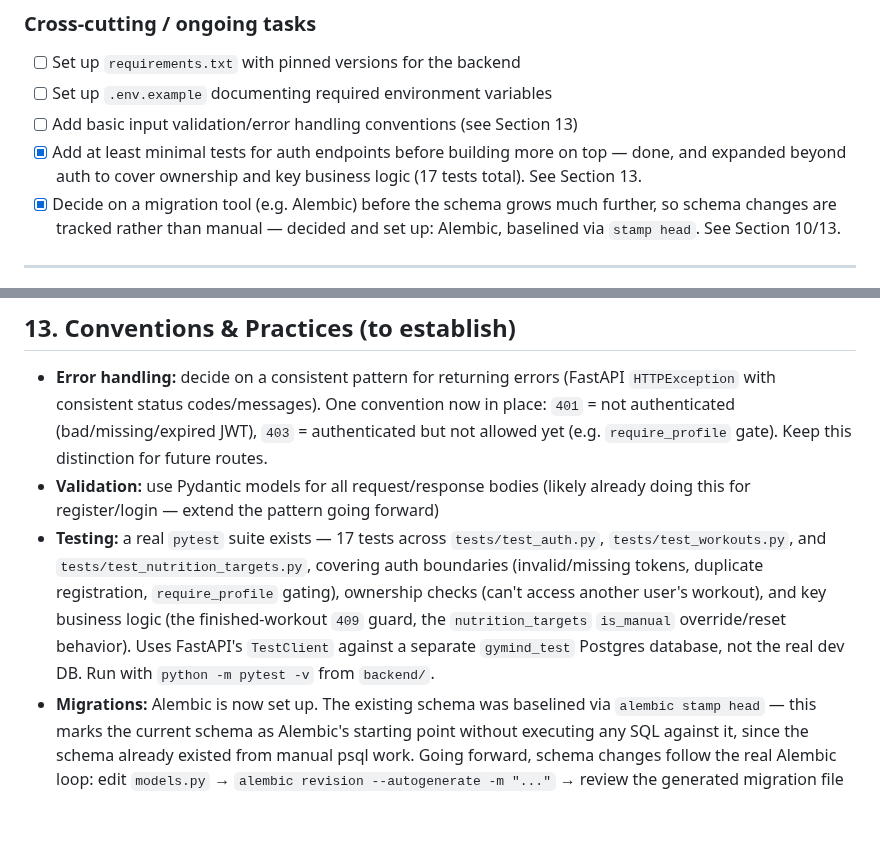
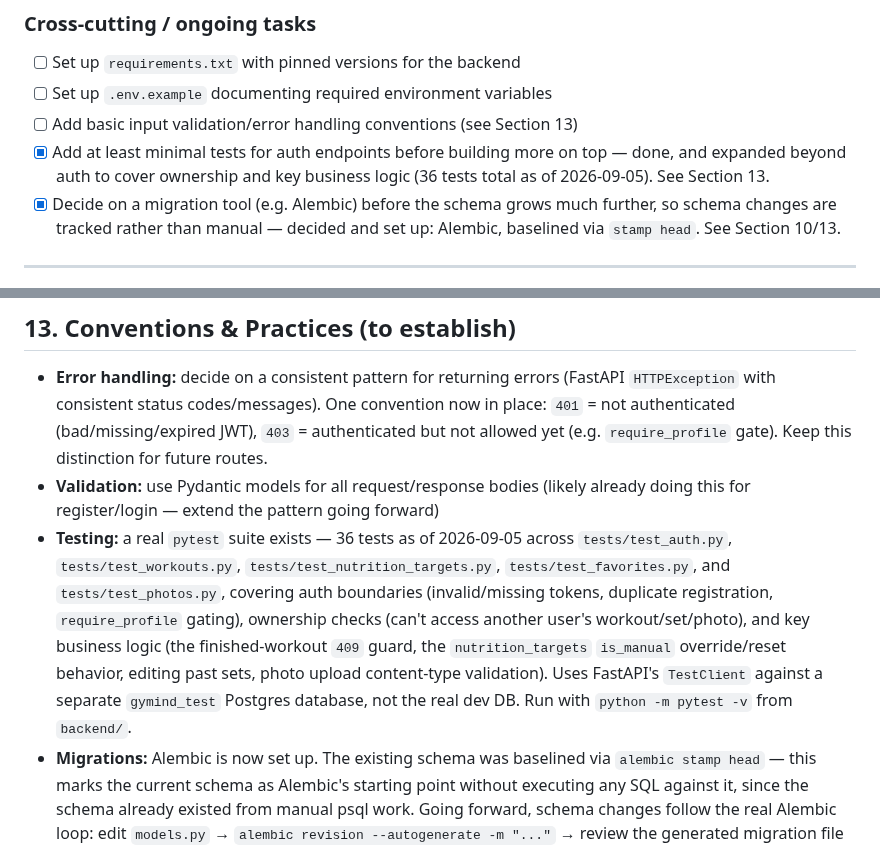
Before and after one commit to HMadan70/gymind, a Markdown page: PROJECT_STATUS.md, 2 parts joined by grey strips. GitHub-like rendering; blank space fills up the shorter version.

```diff
--- a/PROJECT_STATUS.md
+++ b/PROJECT_STATUS.md
@@ -507,7 +507,7 @@ Full migration from the old "5c" direction to the new Brand 2.0 system (Section
 - [ ] Set up `requirements.txt` with pinned versions for the backend
 - [ ] Set up `.env.example` documenting required environment variables
 - [ ] Add basic input validation/error handling conventions (see Section 13)
-- [x] Add at least minimal tests for auth endpoints before building more on top — done, and expanded beyond auth to cover ownership and key business logic (17 tests total). See Section 13.
+- [x] Add at least minimal tests for auth endpoints before building more on top — done, and expanded beyond auth to cover ownership and key business logic (36 tests total as of 2026-09-05). See Section 13.
 - [x] Decide on a migration tool (e.g. Alembic) before the schema grows much further, so schema changes are tracked rather than manual — decided and set up: Alembic, baselined via `stamp head`. See Section 10/13.
 
 ---
@@ -529,7 +529,7 @@ Full migration from the old "5c" direction to the new Brand 2.0 system (Section
 
 - **Error handling:** decide on a consistent pattern for returning errors (FastAPI `HTTPException` with consistent status codes/messages). One convention now in place: `401` = not authenticated (bad/missing/expired JWT), `403` = authenticated but not allowed yet (e.g. `require_profile` gate). Keep this distinction for future routes.
 - **Validation:** use Pydantic models for all request/response bodies (likely already doing this for register/login — extend the pattern going forward)
-- **Testing:** a real `pytest` suite exists — 17 tests across `tests/test_auth.py`, `tests/test_workouts.py`, and `tests/test_nutrition_targets.py`, covering auth boundaries (invalid/missing tokens, duplicate registration, `require_profile` gating), ownership checks (can't access another user's workout), and key business logic (the finished-workout `409` guard, the `nutrition_targets` `is_manual` override/reset behavior). Uses FastAPI's `TestClient` against a separate `gymind_test` Postgres database, not the real dev DB. Run with `python -m pytest -v` from `backend/`.
+- **Testing:** a real `pytest` suite exists — 36 tests as of 2026-09-05 across `tests/test_auth.py`, `tests/test_workouts.py`, `tests/test_nutrition_targets.py`, `tests/test_favorites.py`, and `tests/test_photos.py`, covering auth boundaries (invalid/missing tokens, duplicate registration, `require_profile` gating), ownership checks (can't access another user's workout/set/photo), and key business logic (the finished-workout `409` guard, the `nutrition_targets` `is_manual` override/reset behavior, editing past sets, photo upload content-type validation). Uses FastAPI's `TestClient` against a separate `gymind_test` Postgres database, not the real dev DB. Run with `python -m pytest -v` from `backend/`.
 - **Migrations:** Alembic is now set up. The existing schema was baselined via `alembic stamp head` — this marks the current schema as Alembic's starting point without executing any SQL against it, since the schema already existed from manual psql work. Going forward, schema changes follow the real Alembic loop: edit `models.py` → `alembic revision --autogenerate -m "..."` → review the generated migration file carefully → `alembic upgrade head`.
 - **Dependency pinning:** pin versions in `requirements.txt` to avoid surprises like the bcrypt/passlib issue recurring elsewhere
 - **Theming discipline:** color tokens only change per theme — never layout/spacing/typography (see Section 10)
```
Also changed, not shown: other parts of PROJECT_STATUS.md (+13 -13 lines).
